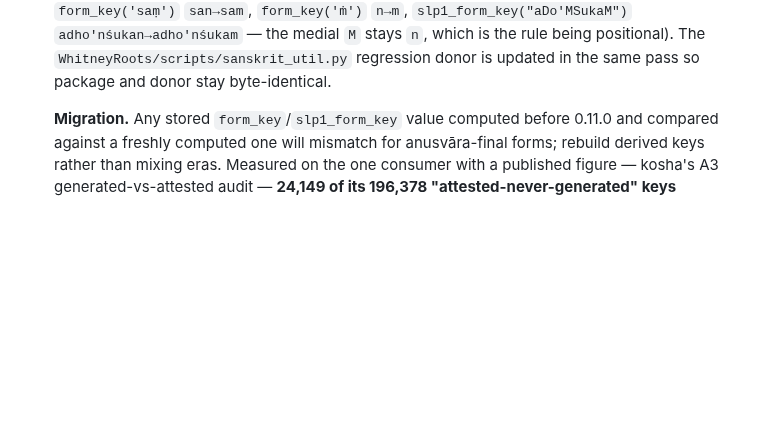
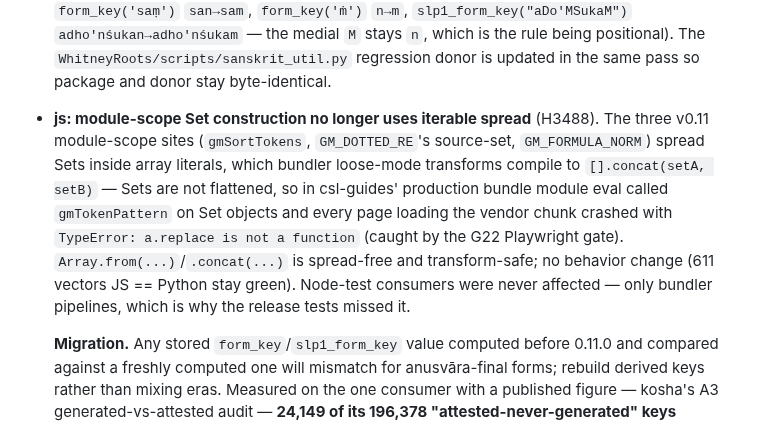
Before and after one commit to sanskrit-lexicon/sanskrit-util, a Markdown page: CHANGELOG.md, the part around the change. GitHub-like rendering; blank space fills up the shorter version.

Commit message:
docs(changelog): 0.11.0 Fixed — js module-scope Set-spread bundler crash (H3488) (#74)

```diff
--- a/CHANGELOG.md
+++ b/CHANGELOG.md
@@ -24,6 +24,16 @@ and this project adheres to [Semantic Versioning](https://semver.org/spec/v2.0.0
   `adho'nśukan→adho'nśukam` — the medial `M` stays `n`, which is the rule being positional).
   The `WhitneyRoots/scripts/sanskrit_util.py` regression donor is updated in the same pass so
   package and donor stay byte-identical.
+
+- **js: module-scope Set construction no longer uses iterable spread** (H3488). The three
+  v0.11 module-scope sites (`gmSortTokens`, `GM_DOTTED_RE`'s source-set, `GM_FORMULA_NORM`)
+  spread Sets inside array literals, which bundler loose-mode transforms compile to
+  `[].concat(setA, setB)` — Sets are not flattened, so in csl-guides' production bundle
+  module eval called `gmTokenPattern` on Set objects and every page loading the vendor
+  chunk crashed with `TypeError: a.replace is not a function` (caught by the G22 Playwright
+  gate). `Array.from(...)`/`.concat(...)` is spread-free and transform-safe; no behavior
+  change (611 vectors JS == Python stay green). Node-test consumers were never affected —
+  only bundler pipelines, which is why the release tests missed it.
 
   **Migration.** Any stored `form_key`/`slp1_form_key` value computed before 0.11.0 and
   compared against a freshly computed one will mismatch for anusvāra-final forms; rebuild
```
